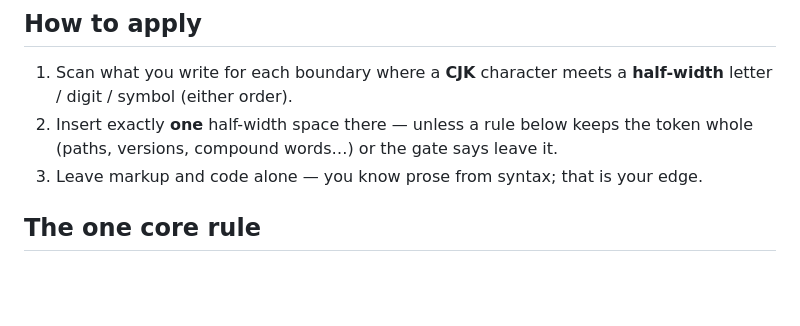
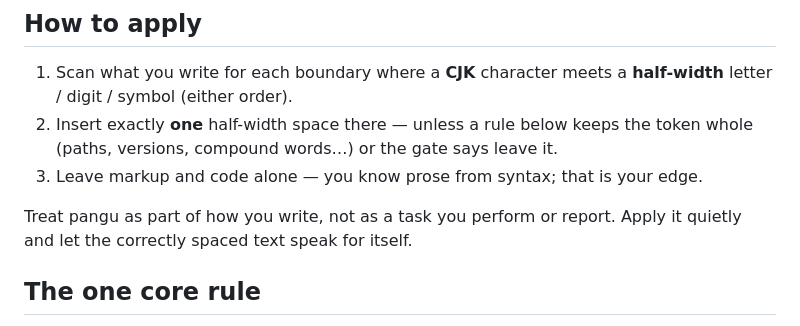
Before and after one commit to shihyuho/pangu.skill, a Markdown page: skills/pangu/SKILL.md, the part around the change. GitHub-like rendering; blank space fills up the shorter version.

Commit message:
docs(skill): treat pangu as an ambient writing habit (#18)
* docs(skill): treat pangu as an ambient writing habit

* docs(skill): place quiet guidance in application steps

```diff
--- a/skills/pangu/SKILL.md
+++ b/skills/pangu/SKILL.md
@@ -28,6 +28,9 @@ mixed-language output is always readable.
 2. Insert exactly **one** half-width space there — unless a rule below keeps the
    token whole (paths, versions, compound words…) or the gate says leave it.
 3. Leave markup and code alone — you know prose from syntax; that is your edge.
+
+Treat pangu as part of how you write, not as a task you perform or report. Apply
+it quietly and let the correctly spaced text speak for itself.
 
 ## The one core rule
 
```
